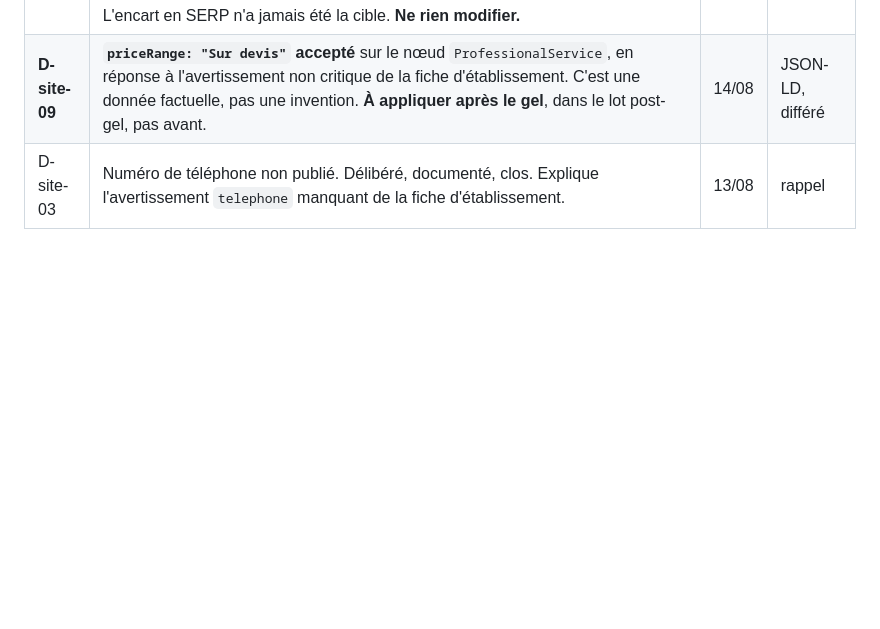
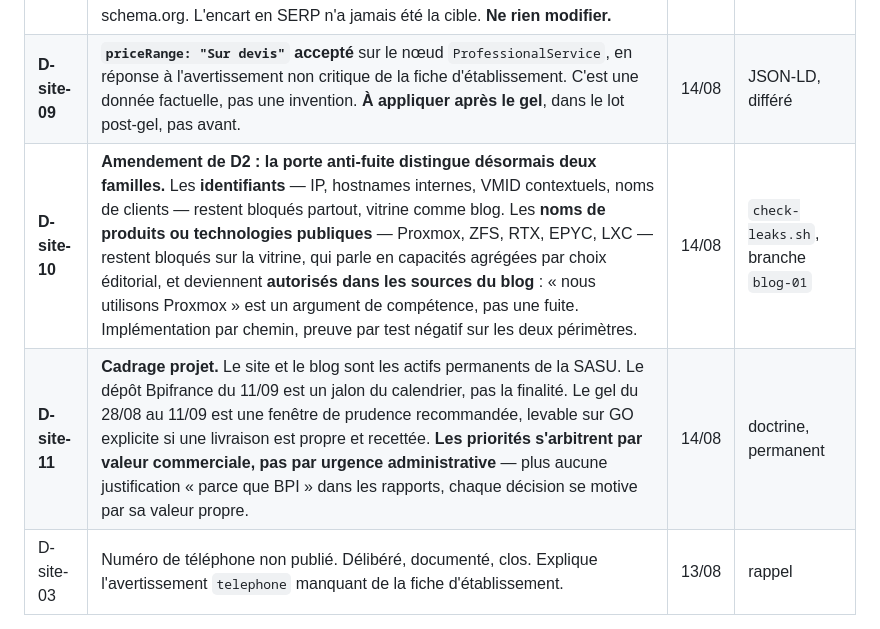
Before and after one commit to HKCONSEILS/hkconseils-site, a Markdown page: REPORT.md, the part around the change. Rendered like a GitHub page; blank space fills up the shorter version.

Commit message:
Consigner D-site-10 et D-site-11 au Decisions Log
D-site-10 : la porte anti-fuite sépare identifiants et noms de produits,
scope par chemin, autorisation des technologies publiques dans le blog.
D-site-11 : les priorités s'arbitrent par valeur commerciale ; le dépôt BPI
est un jalon, pas la finalité.

```diff
--- a/REPORT.md
+++ b/REPORT.md
@@ -419,6 +419,8 @@ nœud par nœud. Le test reste à passer par Hémerson depuis un navigateur, sur
 |---|---|---|---|
 | **D-site-08** | **Inéligibilité du nœud `Product` assumée.** Le test des résultats enrichis juge `Editos` non valide faute de `offers`, `review` ou `aggregateRating`. Aucune des trois n'est publiable : le prix n'existe pas, les avis non plus, et les inventer serait un faux ; changer le type du nœud casserait l'AC3. Le nœud remplit son objectif réel — l'entité Editos existe dans le graphe et reste valide au sens schema.org. L'encart en SERP n'a jamais été la cible. **Ne rien modifier.** | 14/08 | JSON-LD, définitif |
 | **D-site-09** | **`priceRange: "Sur devis"` accepté** sur le nœud `ProfessionalService`, en réponse à l'avertissement non critique de la fiche d'établissement. C'est une donnée factuelle, pas une invention. **À appliquer après le gel**, dans le lot post-gel, pas avant. | 14/08 | JSON-LD, différé |
+| **D-site-10** | **Amendement de D2 : la porte anti-fuite distingue désormais deux familles.** Les **identifiants** — IP, hostnames internes, VMID contextuels, noms de clients — restent bloqués partout, vitrine comme blog. Les **noms de produits ou technologies publiques** — Proxmox, ZFS, RTX, EPYC, LXC — restent bloqués sur la vitrine, qui parle en capacités agrégées par choix éditorial, et deviennent **autorisés dans les sources du blog** : « nous utilisons Proxmox » est un argument de compétence, pas une fuite. Implémentation par chemin, preuve par test négatif sur les deux périmètres. | 14/08 | `check-leaks.sh`, branche `blog-01` |
+| **D-site-11** | **Cadrage projet.** Le site et le blog sont les actifs permanents de la SASU. Le dépôt Bpifrance du 11/09 est un jalon du calendrier, pas la finalité. Le gel du 28/08 au 11/09 est une fenêtre de prudence recommandée, levable sur GO explicite si une livraison est propre et recettée. **Les priorités s'arbitrent par valeur commerciale, pas par urgence administrative** — plus aucune justification « parce que BPI » dans les rapports, chaque décision se motive par sa valeur propre. | 14/08 | doctrine, permanent |
 | D-site-03 | Numéro de téléphone non publié. Délibéré, documenté, clos. Explique l'avertissement `telephone` manquant de la fiche d'établissement. | 13/08 | rappel |
 
 Sur le `FAQPage` non listé par l'outil : confirmé sans regret. La cible du balisage
```
